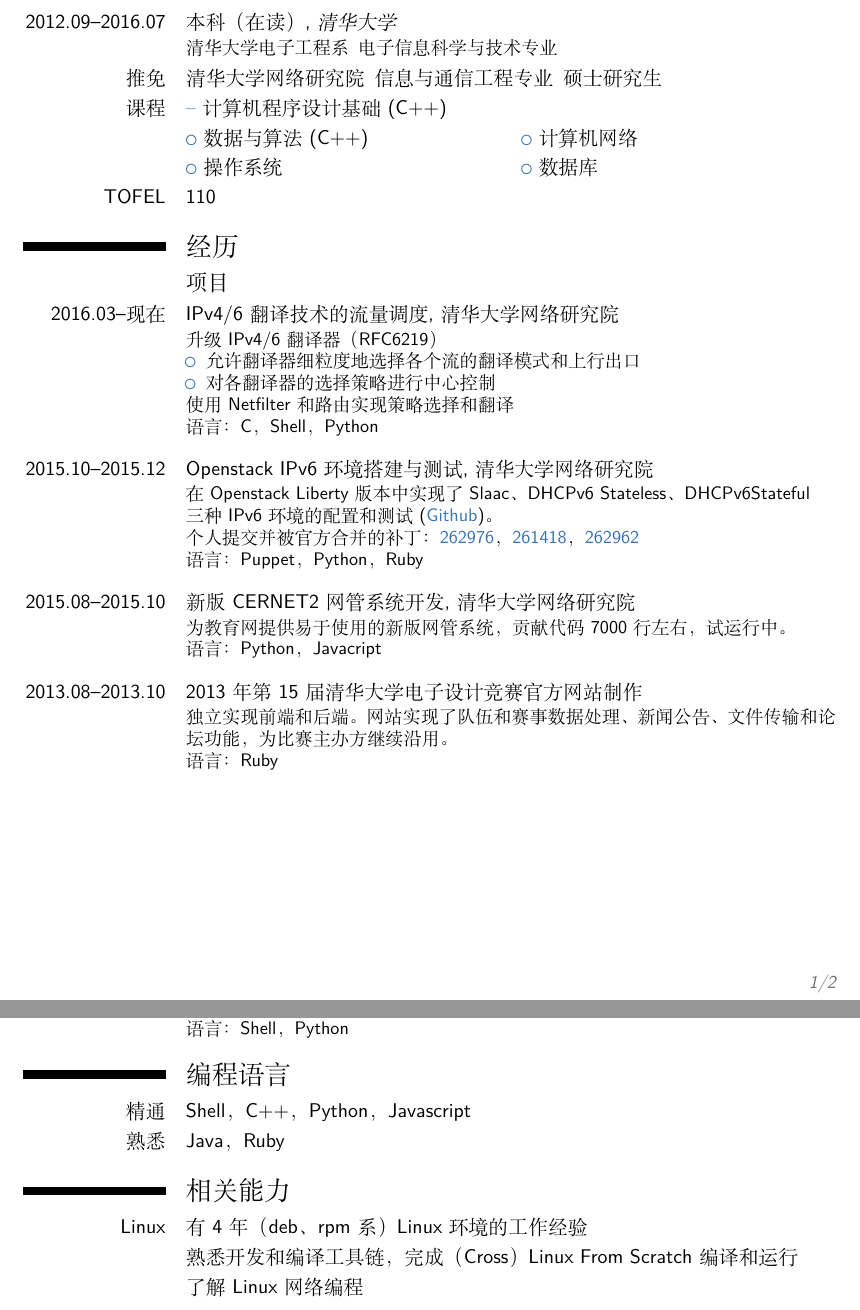
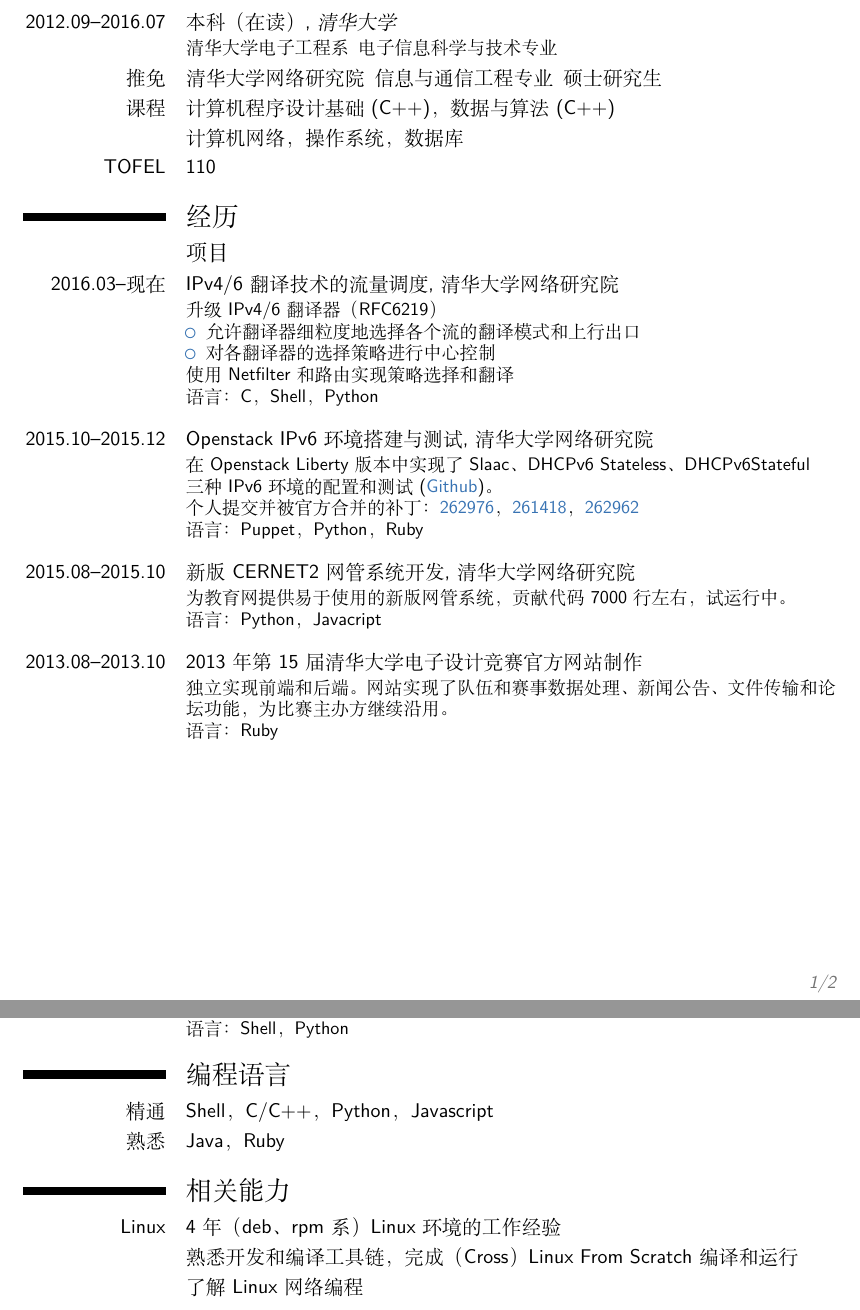
Before and after one commit to wenxin-wang/cv, a LaTeX CV (main.tex): two parts of pages 1 and 2 of 2, joined at a grey line, cut so that both start at the same text. Compiled offline with XeLaTeX; a missing font is replaced by an installed copy or a similar font.

Commit message:
minor changes

```diff
--- a/main.tex
+++ b/main.tex
@@ -24,9 +24,8 @@
 }
 \cvitem{推免}{清华大学网络研究院\, 信息与通信工程专业\, 硕士研究生}
 
-\cvitem{课程}{\minusblue{--} 计算机程序设计基础 (C++)}
-\cvlistdoubleitem{数据与算法 (C++)}{计算机网络}
-\cvlistdoubleitem{操作系统}{数据库}
+\cvitem{课程}{计算机程序设计基础 (C++)，数据与算法 (C++)}
+\cvitem{}{计算机网络，操作系统，数据库}
 \cvitem{TOFEL}{110}
 
 \section{经历}
@@ -93,11 +92,11 @@
 }
 
 \section{编程语言}
-\cvitem{精通}{Shell，C++，Python，Javascript}
+\cvitem{精通}{Shell，C/C++，Python，Javascript}
 \cvitem{熟悉}{Java，Ruby}
 
 \section{相关能力}
-\cvitem{Linux}{有4年（deb、rpm系）Linux环境的工作经验}
+\cvitem{Linux}{4年（deb、rpm系）Linux环境的工作经验}
 \cvitem{}{熟悉开发和编译工具链，完成（Cross）Linux From Scratch编译和运行}
 \cvitem{}{了解Linux网络编程}
 \vspace{0.3cm}
```
